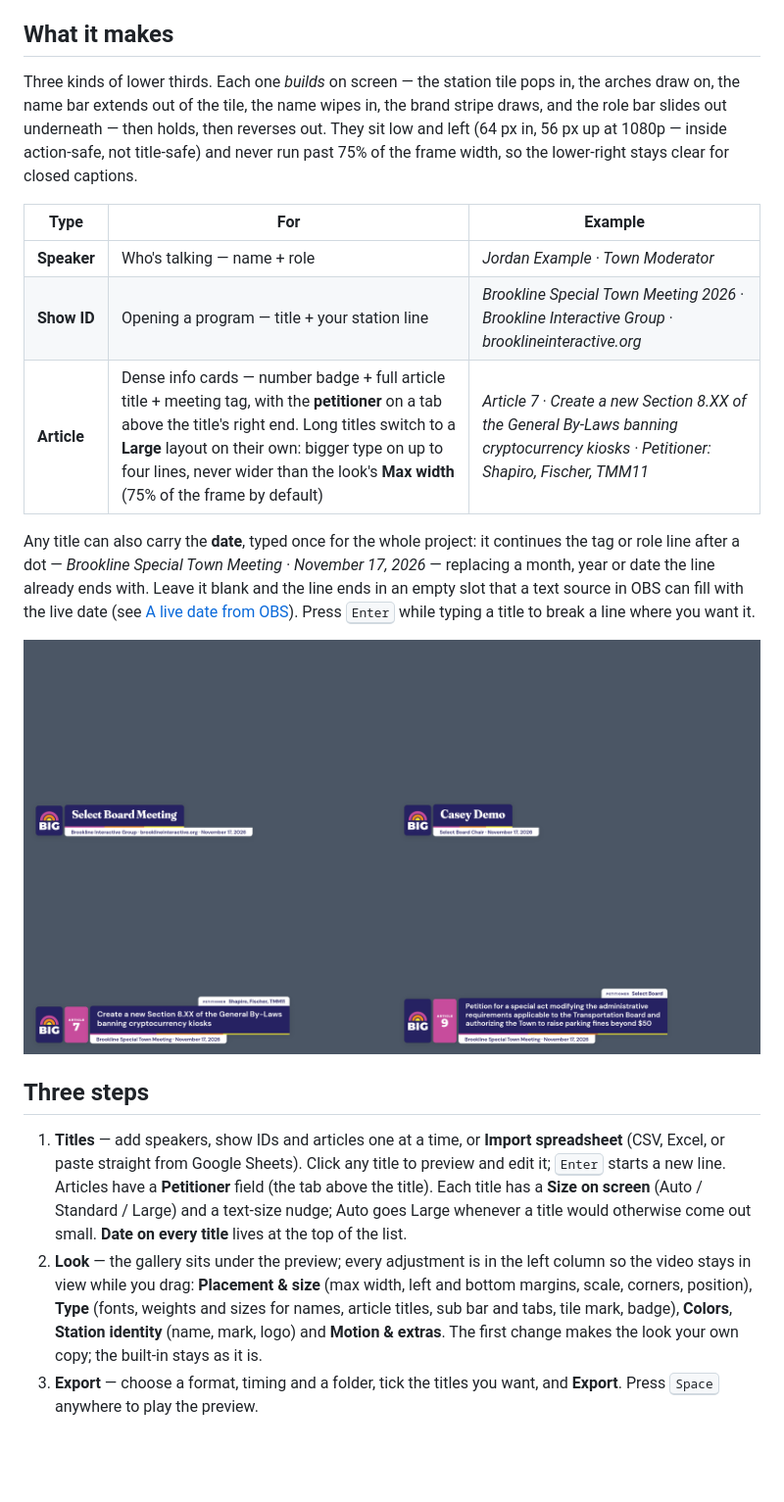
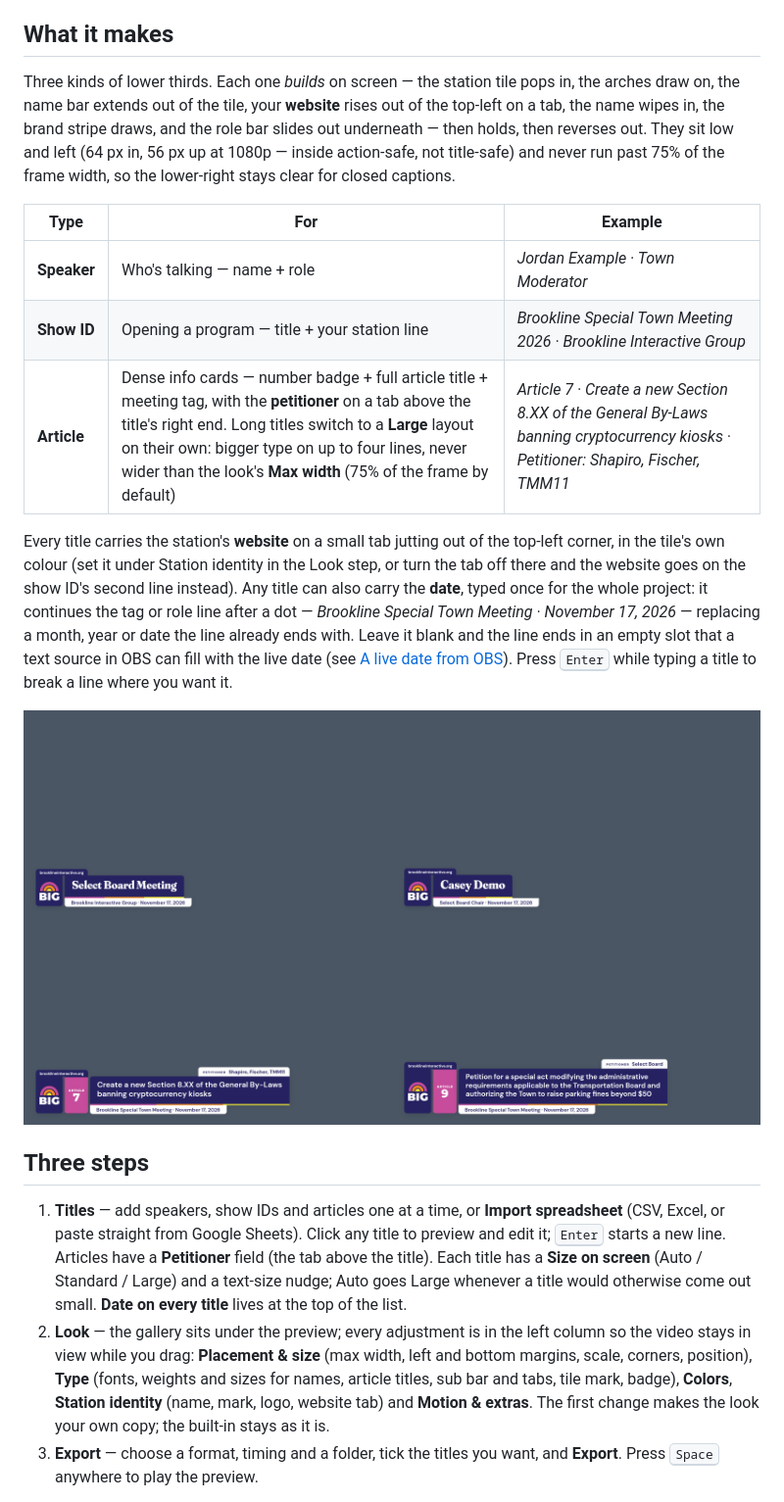
Before and after one commit to amateurmenace/community-titler, a Markdown page: README.md, the part around one of its changes. Shown at 98% size. Rendered like a GitHub page; pictures changed too: docs/examples/montage.png; blank space fills up the shorter version.

```diff
--- a/README.md
+++ b/README.md
@@ -23,22 +23,22 @@ The desktop app bundles its own ffmpeg, so ProRes and WebM exports take seconds
 
 ## What it makes
 
-Three kinds of lower thirds. Each one *builds* on screen — the station tile pops in, the arches draw on, the name bar extends out of the tile, the name wipes in, the brand stripe draws, and the role bar slides out underneath — then holds, then reverses out. They sit low and left (64 px in, 56 px up at 1080p — inside action-safe, not title-safe) and never run past 75% of the frame width, so the lower-right stays clear for closed captions.
+Three kinds of lower thirds. Each one *builds* on screen — the station tile pops in, the arches draw on, the name bar extends out of the tile, your **website** rises out of the top-left on a tab, the name wipes in, the brand stripe draws, and the role bar slides out underneath — then holds, then reverses out. They sit low and left (64 px in, 56 px up at 1080p — inside action-safe, not title-safe) and never run past 75% of the frame width, so the lower-right stays clear for closed captions.
 
 | Type | For | Example |
 |---|---|---|
 | **Speaker** | Who's talking — name + role | *Jordan Example · Town Moderator* |
-| **Show ID** | Opening a program — title + your station line | *Brookline Special Town Meeting 2026 · Brookline Interactive Group · brooklineinteractive.org* |
+| **Show ID** | Opening a program — title + your station line | *Brookline Special Town Meeting 2026 · Brookline Interactive Group* |
 | **Article** | Dense info cards — number badge + full article title + meeting tag, with the **petitioner** on a tab above the title's right end. Long titles switch to a **Large** layout on their own: bigger type on up to four lines, never wider than the look's **Max width** (75% of the frame by default) | *Article 7 · Create a new Section 8.XX of the General By-Laws banning cryptocurrency kiosks · Petitioner: Shapiro, Fischer, TMM11* |
 
-Any title can also carry the **date**, typed once for the whole project: it continues the tag or role line after a dot — *Brookline Special Town Meeting · November 17, 2026* — replacing a month, year or date the line already ends with. Leave it blank and the line ends in an empty slot that a text source in OBS can fill with the live date (see [A live date from OBS](#a-live-date-from-obs)). Press <kbd>Enter</kbd> while typing a title to break a line where you want it.
+Every title carries the station's **website** on a small tab jutting out of the top-left corner, in the tile's own colour (set it under Station identity in the Look step, or turn the tab off there and the website goes on the show ID's second line instead). Any title can also carry the **date**, typed once for the whole project: it continues the tag or role line after a dot — *Brookline Special Town Meeting · November 17, 2026* — replacing a month, year or date the line already ends with. Leave it blank and the line ends in an empty slot that a text source in OBS can fill with the live date (see [A live date from OBS](#a-live-date-from-obs)). Press <kbd>Enter</kbd> while typing a title to break a line where you want it.
 
 ![Examples](docs/examples/montage.png)
 
 ## Three steps
 
 1. **Titles** — add speakers, show IDs and articles one at a time, or **Import spreadsheet** (CSV, Excel, or paste straight from Google Sheets). Click any title to preview and edit it; <kbd>Enter</kbd> starts a new line. Articles have a **Petitioner** field (the tab above the title). Each title has a **Size on screen** (Auto / Standard / Large) and a text-size nudge; Auto goes Large whenever a title would otherwise come out small. **Date on every title** lives at the top of the list.
-2. **Look** — the gallery sits under the preview; every adjustment is in the left column so the video stays in view while you drag: **Placement & size** (max width, left and bottom margins, scale, corners, position), **Type** (fonts, weights and sizes for names, article titles, sub bar and tabs, tile mark, badge), **Colors**, **Station identity** (name, mark, logo) and **Motion & extras**. The first change makes the look your own copy; the built-in stays as it is.
+2. **Look** — the gallery sits under the preview; every adjustment is in the left column so the video stays in view while you drag: **Placement & size** (max width, left and bottom margins, scale, corners, position), **Type** (fonts, weights and sizes for names, article titles, sub bar and tabs, tile mark, badge), **Colors**, **Station identity** (name, mark, logo, website tab) and **Motion & extras**. The first change makes the look your own copy; the built-in stays as it is.
 3. **Export** — choose a format, timing and a folder, tick the titles you want, and **Export**. Press <kbd>Space</kbd> anywhere to play the preview.
 
 Projects auto-save in the app; **Project → Save project file** writes a portable `.titler.json` you can archive or move between machines.
```
Also changed, not shown: other parts of README.md (+1 -1 lines), docs/examples/app.png, 5 other files.
